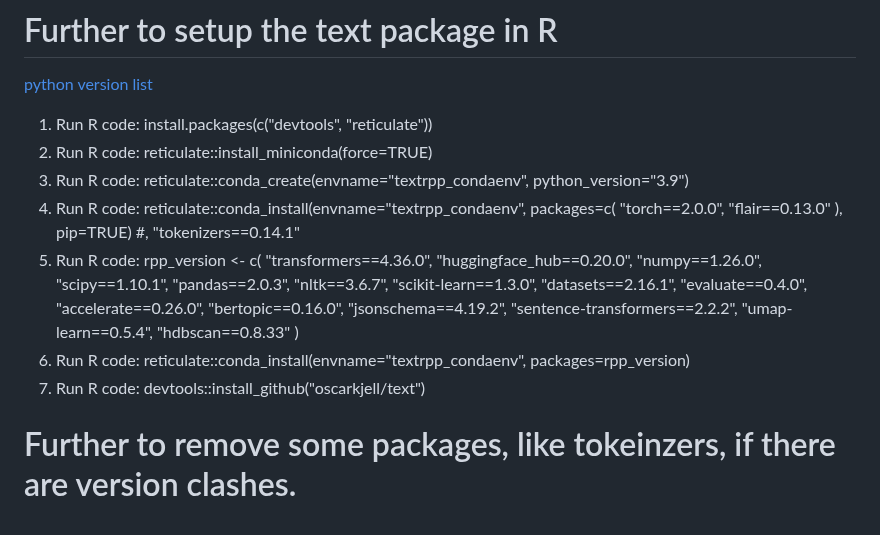
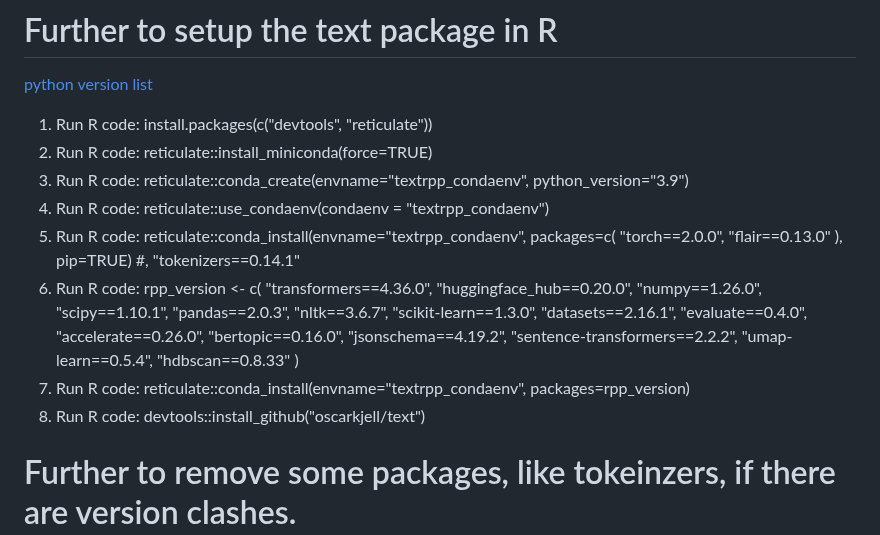
Before and after one commit to moomoofarm1/r-text_misc, a Markdown page: LocalSetupOfR_if_ANACONDA_incompatible.md, the part around the change. Drawn GitHub-style.

```diff
--- a/LocalSetupOfR_if_ANACONDA_incompatible.md
+++ b/LocalSetupOfR_if_ANACONDA_incompatible.md
@@ -43,10 +43,11 @@ sapply(pkgs.to.remove, remove.packages, lib = path.lib)
 1. Run R code: install.packages(c("devtools", "reticulate"))
 2. Run R code: reticulate::install_miniconda(force=TRUE)
 3. Run R code: reticulate::conda_create(envname="textrpp_condaenv", python_version="3.9")
-4. Run R code: reticulate::conda_install(envname="textrpp_condaenv", packages=c(
+4. Run R code: reticulate::use_condaenv(condaenv = "textrpp_condaenv")
+5. Run R code: reticulate::conda_install(envname="textrpp_condaenv", packages=c(
    "torch==2.0.0", "flair==0.13.0"
    ), pip=TRUE)  #, "tokenizers==0.14.1"
-5. Run R code:
+6. Run R code:
    rpp_version <- c(
   "transformers==4.36.0",
   "huggingface_hub==0.20.0",
@@ -64,8 +65,8 @@ sapply(pkgs.to.remove, remove.packages, lib = path.lib)
   "umap-learn==0.5.4",
   "hdbscan==0.8.33"
   )
-6. Run R code: reticulate::conda_install(envname="textrpp_condaenv", packages=rpp_version)
-7. Run R code: devtools::install_github("oscarkjell/text")
+7. Run R code: reticulate::conda_install(envname="textrpp_condaenv", packages=rpp_version)
+8. Run R code: devtools::install_github("oscarkjell/text")
 
 # Further to remove some packages, like tokeinzers, if there are version clashes.
 1. Run R code: library(reticulate);envname <- "textrpp_condaenv";use_condaenv(envname);py_run_string("import pip");py_run_string("pip.main(['uninstall', 'tokenizers', '-y'])")
```
